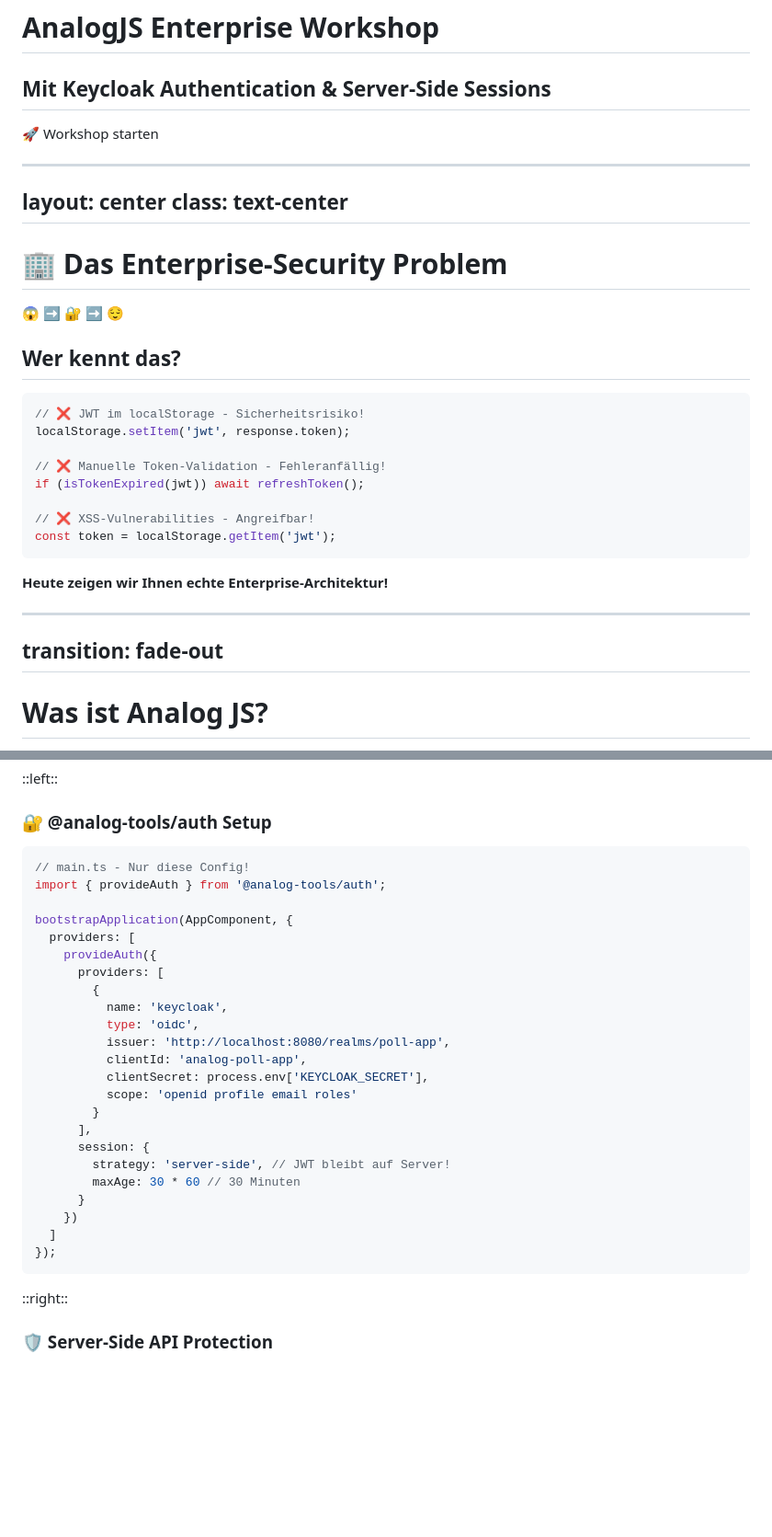
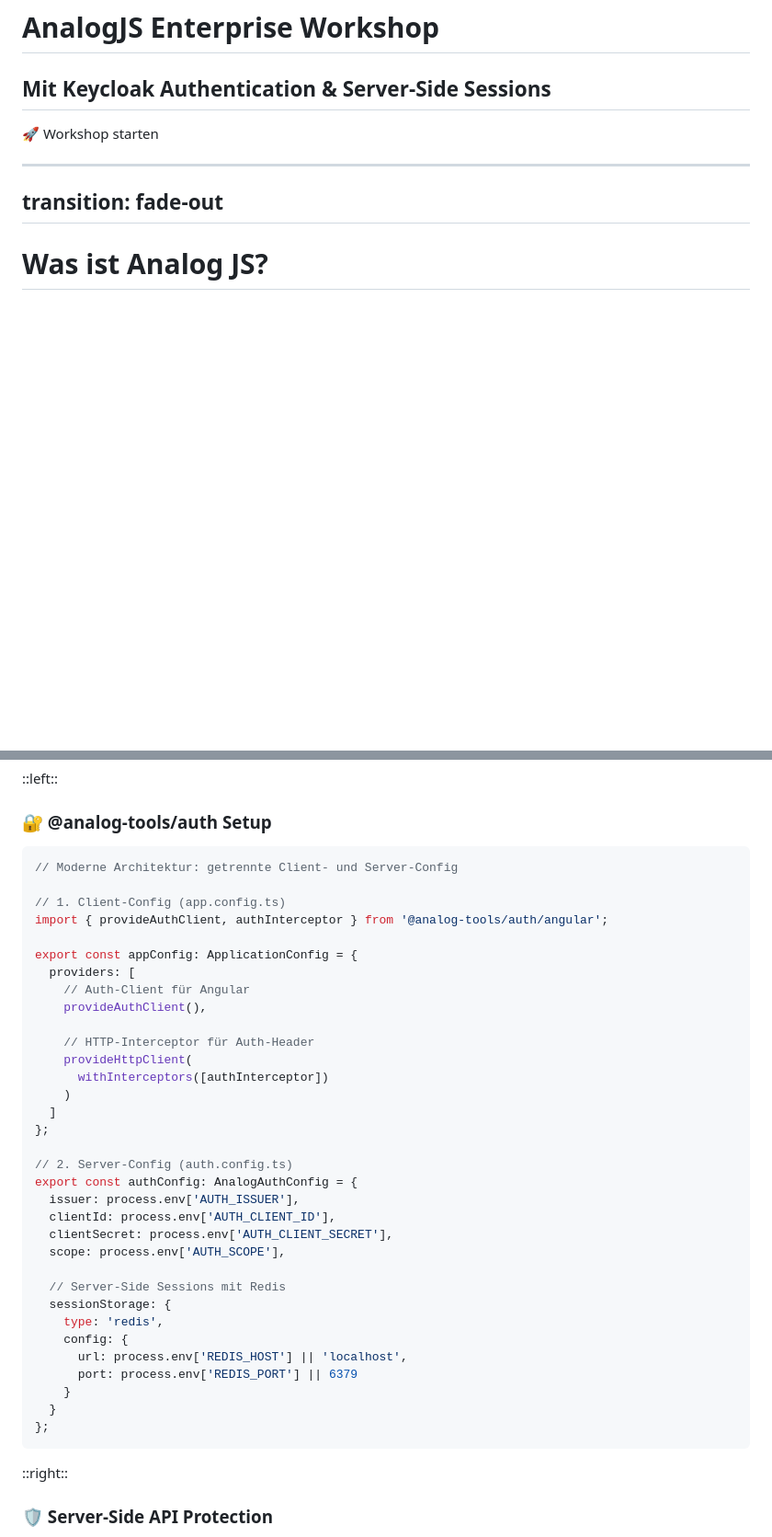
Before and after one commit to MrBacony/et-analog-enterprise, a Markdown page: presentation/slides.md, 2 parts joined by grey strips. Shown: that part at 92% size. Drawn GitHub-style; blank space fills up the shorter version.

Commit message:
refactor: update slides for Keycloak authentication and server-side session architecture

````diff
--- a/presentation/slides.md
+++ b/presentation/slides.md
@@ -33,36 +33,6 @@ mdc: true
     <carbon-logo-github />
   </a>
 </div>
-
----
-layout: center
-class: text-center
----
-
-# 🏢 Das Enterprise-Security Problem
-
-<div class="text-6xl mb-8">
-😱 ➡️ 🔐 ➡️ 😌
-</div>
-
-## Wer kennt das?
-
-<v-clicks>
-
-```typescript
-// ❌ JWT im localStorage - Sicherheitsrisiko!
-localStorage.setItem('jwt', response.token);
-
-// ❌ Manuelle Token-Validation - Fehleranfällig!
-if (isTokenExpired(jwt)) await refreshToken();
-
-// ❌ XSS-Vulnerabilities - Angreifbar!
-const token = localStorage.getItem('jwt');
-```
-
-**Heute zeigen wir Ihnen echte Enterprise-Architektur!**
-
-</v-clicks>
 
 ---
 transition: fade-out
@@ -351,29 +321,39 @@ layout: code-split
 
 ### 🔐 @analog-tools/auth Setup
 ```typescript
-// main.ts - Nur diese Config!
-import { provideAuth } from '@analog-tools/auth';
+// Moderne Architektur: getrennte Client- und Server-Config
 
-bootstrapApplication(AppComponent, {
+// 1. Client-Config (app.config.ts)
+import { provideAuthClient, authInterceptor } from '@analog-tools/auth/angular';
+
+export const appConfig: ApplicationConfig = {
   providers: [
-    provideAuth({
-      providers: [
-        {
-          name: 'keycloak',
-          type: 'oidc',
-          issuer: 'http://localhost:8080/realms/poll-app',
-          clientId: 'analog-poll-app',
-          clientSecret: process.env['KEYCLOAK_SECRET'],
-          scope: 'openid profile email roles'
-        }
-      ],
-      session: {
-        strategy: 'server-side', // JWT bleibt auf Server!
-        maxAge: 30 * 60 // 30 Minuten
-      }
-    })
+    // Auth-Client für Angular
+    provideAuthClient(),
+
+    // HTTP-Interceptor für Auth-Header
+    provideHttpClient(
+      withInterceptors([authInterceptor])
+    )
   ]
-});
+};
+
+// 2. Server-Config (auth.config.ts)
+export const authConfig: AnalogAuthConfig = {
+  issuer: process.env['AUTH_ISSUER'],
+  clientId: process.env['AUTH_CLIENT_ID'],
+  clientSecret: process.env['AUTH_CLIENT_SECRET'],
+  scope: process.env['AUTH_SCOPE'],
+
+  // Server-Side Sessions mit Redis
+  sessionStorage: {
+    type: 'redis',
+    config: {
+      url: process.env['REDIS_HOST'] || 'localhost',
+      port: process.env['REDIS_PORT'] || 6379
+    }
+  }
+};
 ```
 
 ::right::
````
